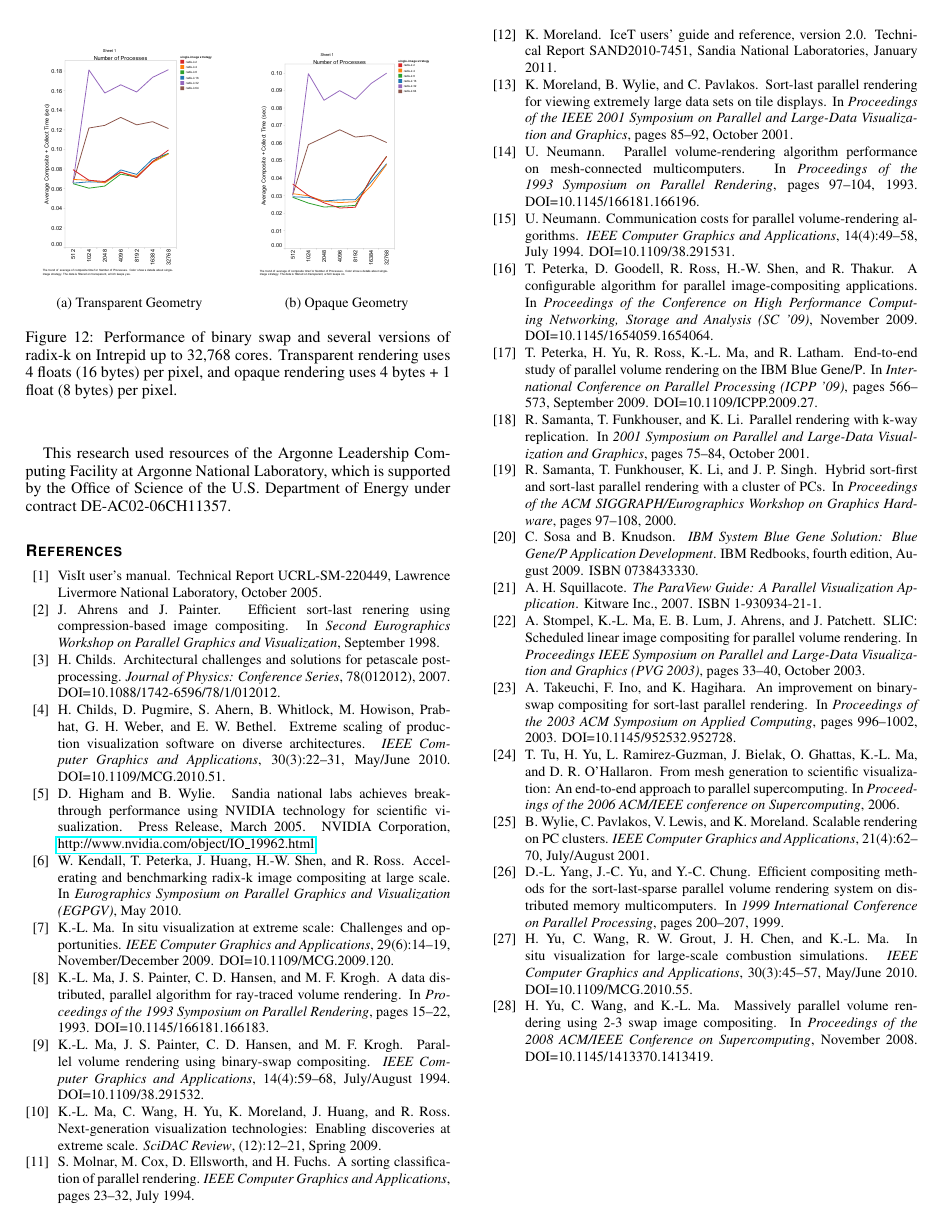
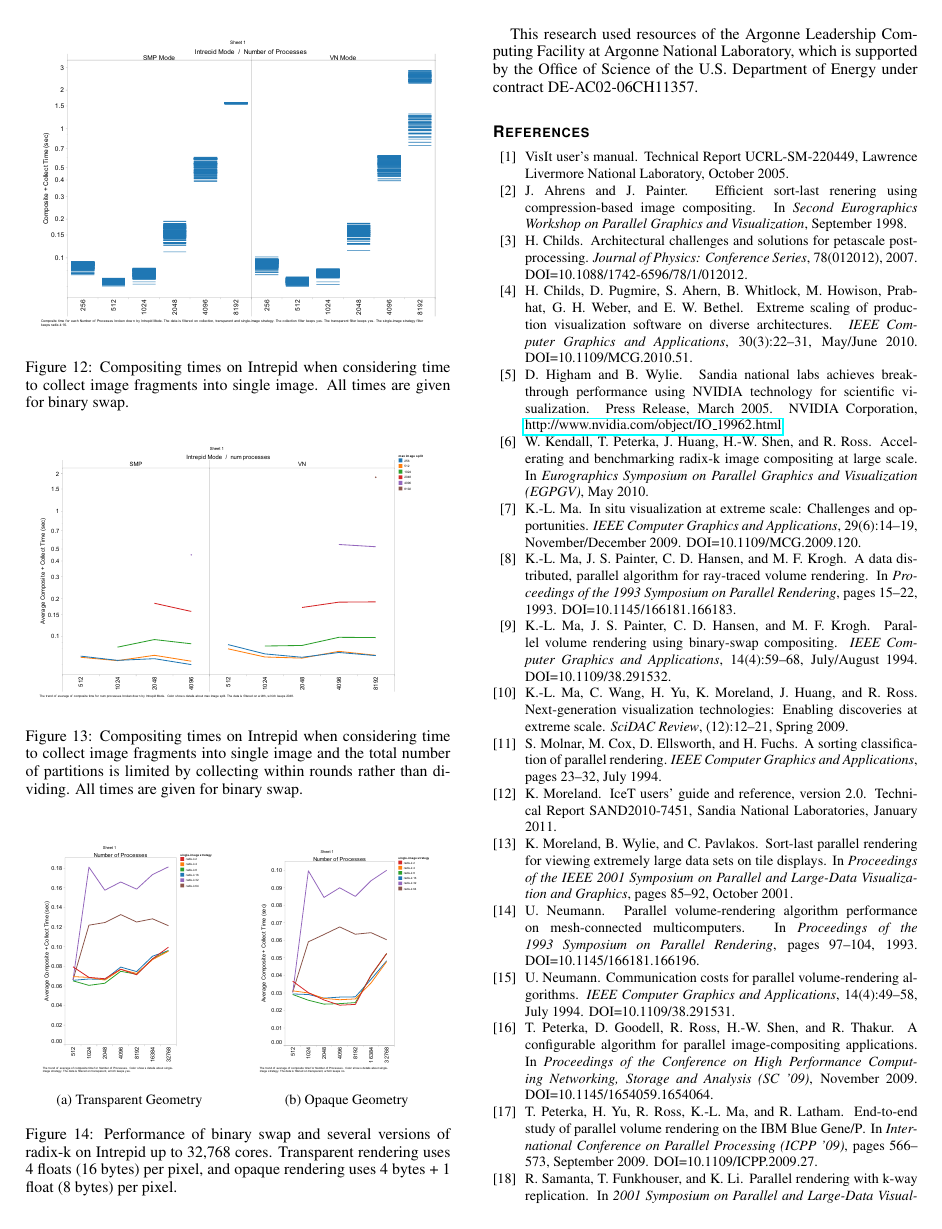
Before and after one commit to kmorel/SLSmackdown, a LaTeX document (SLSmackdown.tex): page 6 of 6 before the commit and page 6 of 7 after it. Compiled offline with pdfLaTeX.

Commit message:
Plots for collecting.
Still need to be beautified.

```diff
--- a/SLSmackdown.tex
+++ b/SLSmackdown.tex
@@ -696,6 +696,25 @@ All runs used 10 frames instead of 100.
 \section{Image Collection}
 \label{sec:ImageCollection}
 
+\begin{figure}[htbp]
+  \centering
+  \includegraphics[width=\linewidth]{images/PartitionCollectIntrepidFull}
+  \caption{Compositing times on Intrepid when considering time to collect
+    image fragments into single image.  All times are given for binary
+    swap.}
+  \label{fig:PartitionCollectFull}
+\end{figure}
+
+\begin{figure}[htbp]
+  \centering
+  \includegraphics[width=\linewidth]{images/PartitionCollectIntrepidReduced}
+  \caption{Compositing times on Intrepid when considering time to collect
+    image fragments into single image and the total number of partitions is
+    limited by collecting within rounds rather than dividing.  All times
+    are given for binary swap.}
+  \label{fig:PartitionCollectReduced}
+\end{figure}
+
 \section{Scaling of Binary Swap and Radix-k}
 \label{sec:Scaling}
 
```
Also changed, not shown: CMakeLists.txt (+2 -0 lines), images/PartitionCollectIntrepidFull.pdf (added), images/PartitionCollectIntrepidReduced.pdf (added), SLSmackdown.tex (1 more changed lines).
